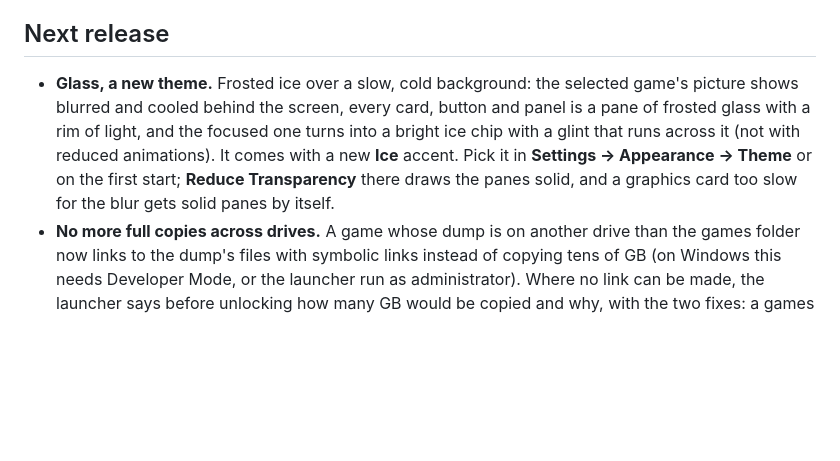
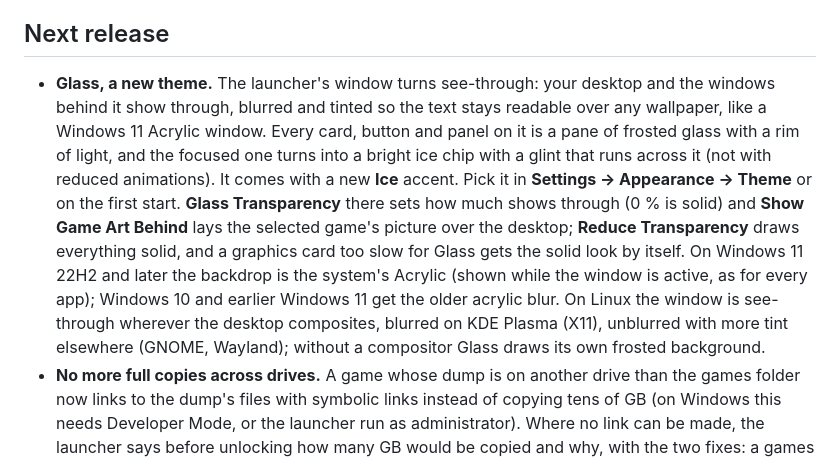
Before and after one commit to AnyTogether/AnyLauncher-Port, a Markdown page: RELEASE_NOTES.md, the part around the change. Rendered like a GitHub page; blank space fills up the shorter version.

Commit message:
Next release notes: Glass's see-through window

```diff
--- a/RELEASE_NOTES.md
+++ b/RELEASE_NOTES.md
@@ -5,13 +5,19 @@ release when it is made.
 
 ## Next release
 
-- **Glass, a new theme.** Frosted ice over a slow, cold background: the selected game's
-  picture shows blurred and cooled behind the screen, every card, button and panel is a pane of
+- **Glass, a new theme.** The launcher's window turns see-through: your desktop and the
+  windows behind it show through, blurred and tinted so the text stays readable over any
+  wallpaper, like a Windows 11 Acrylic window. Every card, button and panel on it is a pane of
   frosted glass with a rim of light, and the focused one turns into a bright ice chip with a
   glint that runs across it (not with reduced animations). It comes with a new **Ice** accent.
-  Pick it in **Settings → Appearance → Theme** or on the first start; **Reduce Transparency**
-  there draws the panes solid, and a graphics card too slow for the blur gets solid panes by
-  itself.
+  Pick it in **Settings → Appearance → Theme** or on the first start. **Glass Transparency**
+  there sets how much shows through (0 % is solid) and **Show Game Art Behind** lays the
+  selected game's picture over the desktop; **Reduce Transparency** draws everything solid, and
+  a graphics card too slow for Glass gets the solid look by itself. On Windows 11 22H2 and later
+  the backdrop is the system's Acrylic (shown while the window is active, as for every app);
+  Windows 10 and earlier Windows 11 get the older acrylic blur. On Linux the window is
+  see-through wherever the desktop composites, blurred on KDE Plasma (X11), unblurred with more
+  tint elsewhere (GNOME, Wayland); without a compositor Glass draws its own frosted background.
 - **No more full copies across drives.** A game whose dump is on another drive than the games
   folder now links to the dump's files with symbolic links instead of copying tens of GB (on
   Windows this needs Developer Mode, or the launcher run as administrator). Where no link can be
```
